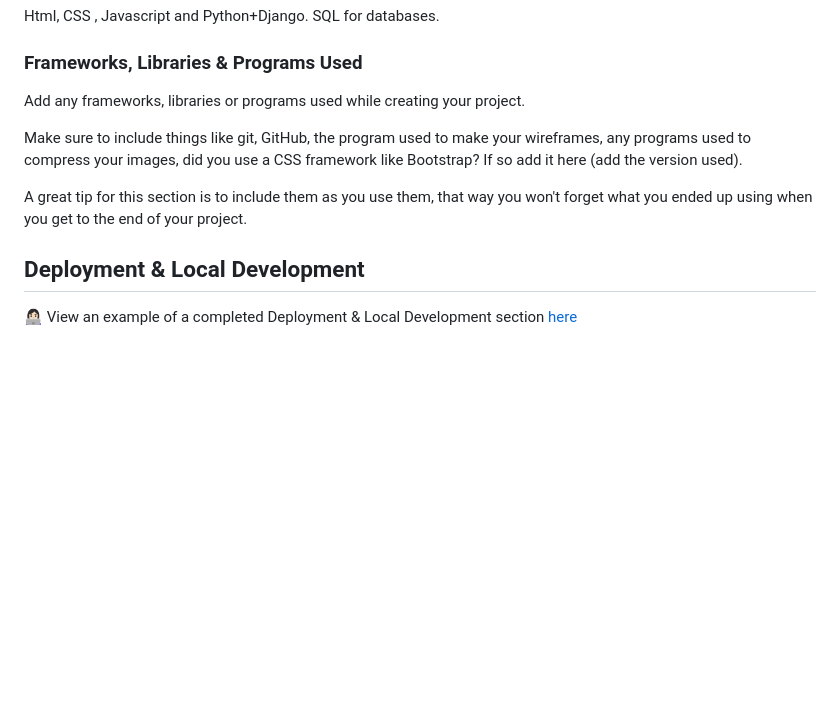
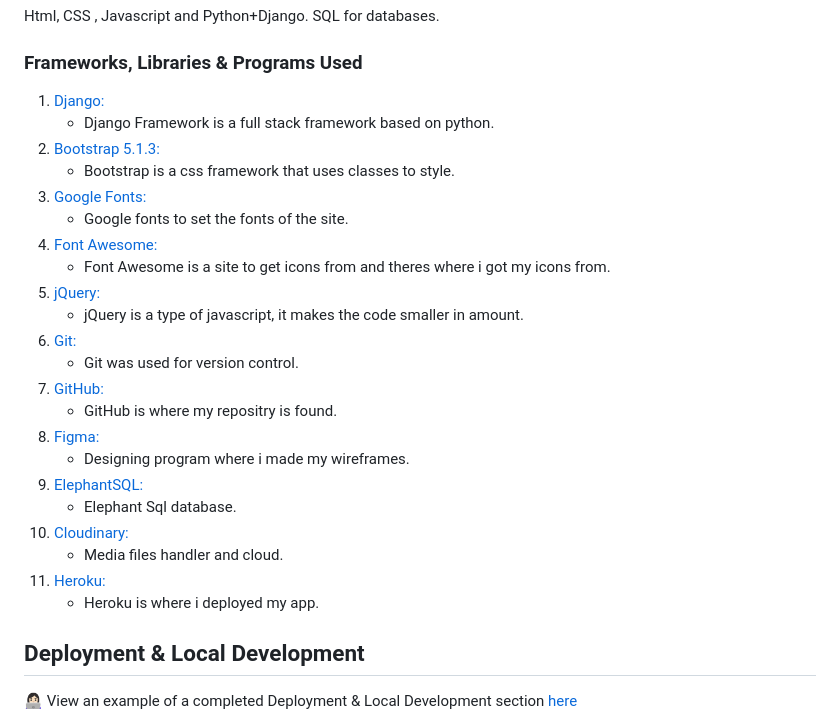
Before and after one commit to Ismino/pastaitaliano, a Markdown page: README.md, the part around the change. Rendered like a GitHub page; blank space fills up the shorter version.

Commit message:
Add structure to readme

```diff
--- a/README.md
+++ b/README.md
@@ -145,11 +145,29 @@ Html, CSS , Javascript and Python+Django. SQL for databases.
 
 ### Frameworks, Libraries & Programs Used
 
-Add any frameworks, libraries or programs used while creating your project.
+1. [Django:](https://www.djangoproject.com/)
+    - Django Framework is a full stack framework based on python.
+1. [Bootstrap 5.1.3:](https://startbootstrap.com/theme/business-casual)
+    - Bootstrap is a css framework that uses classes to style.
+1. [Google Fonts:](https://fonts.google.com/)
+    - Google fonts to set the fonts of the site.
+1. [Font Awesome:](https://fontawesome.com/)
+    - Font Awesome is a site to get icons from and theres where i got my icons from.
+1. [jQuery:](https://jquery.com/)
+    - jQuery is a type of javascript, it makes the code smaller in amount.
+1. [Git:](https://git-scm.com/)
+    - Git was used for version control.
+1. [GitHub:](https://github.com/)
+    - GitHub is where my repositry is found.
+1. [Figma:](https://www.figma.com/templates/wireframe-kits/)
+    - Designing program where i made my wireframes.
+1. [ElephantSQL:](https://www.elephantsql.com/)
+    - Elephant Sql database.
+1. [Cloudinary:](https://cloudinary.com/)
+    - Media files handler and cloud.
+1. [Heroku:](https://www.heroku.com/)
+    -  Heroku is where i deployed my app.
 
-Make sure to include things like git, GitHub, the program used to make your wireframes, any programs used to compress your images, did you use a CSS framework like Bootstrap? If so add it here (add the version used).
-
-A great tip for this section is to include them as you use them, that way you won't forget what you ended up using when you get to the end of your project.
 
 ## Deployment & Local Development
 
```
